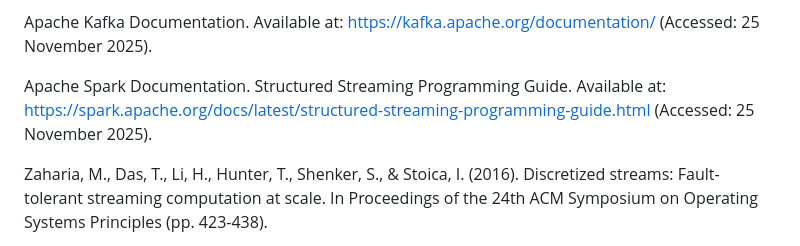
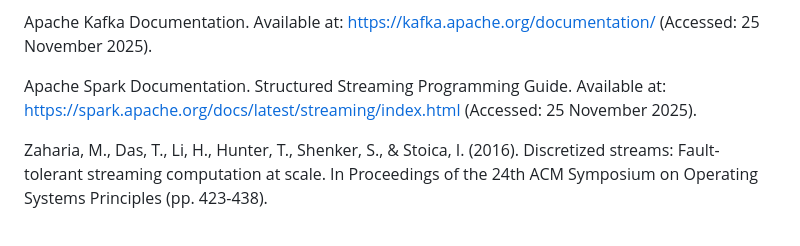
Before and after one commit to matthew-balogh/ost-sm-air-quality, a Markdown page: _documentation/Documentation.md, the part around the change. Drawn GitHub-style.

Commit message:
Fixing PySpark reference

```diff
--- a/_documentation/Documentation.md
+++ b/_documentation/Documentation.md
@@ -520,7 +520,7 @@ Manku, G. S., & Motwani, R. (2002). Approximate frequency counts over data strea
 
 Apache Kafka Documentation. Available at: https://kafka.apache.org/documentation/ (Accessed: 25 November 2025).
 
-Apache Spark Documentation. Structured Streaming Programming Guide. Available at: https://spark.apache.org/docs/latest/structured-streaming-programming-guide.html (Accessed: 25 November 2025).
+Apache Spark Documentation. Structured Streaming Programming Guide. Available at: https://spark.apache.org/docs/latest/streaming/index.html (Accessed: 25 November 2025).
 
 Zaharia, M., Das, T., Li, H., Hunter, T., Shenker, S., & Stoica, I. (2016). Discretized streams: Fault-tolerant streaming computation at scale. In Proceedings of the 24th ACM Symposium on Operating Systems Principles (pp. 423-438).
 
```
